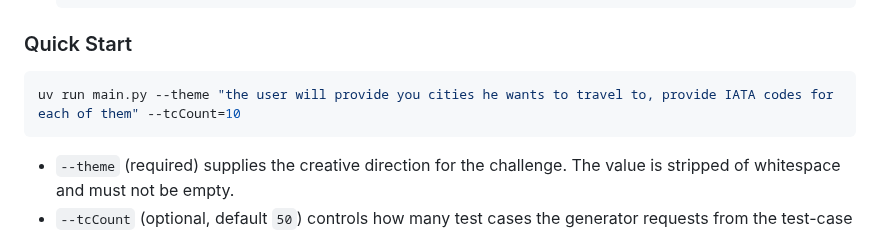
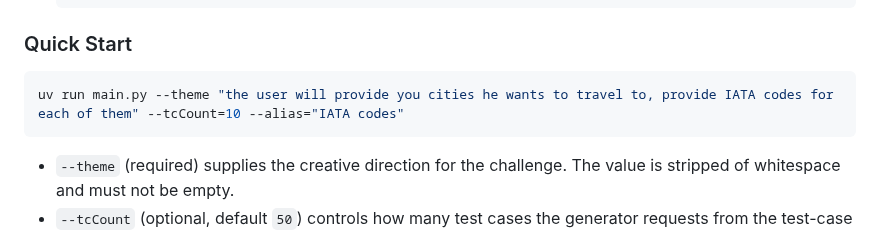
Before and after one commit to mikaeltorni/prompt_challenge_generator, a Markdown page: README.md, the part around the change. GitHub-like rendering.

Commit message:
Add the alias parameter to the docs example

````diff
--- a/README.md
+++ b/README.md
@@ -12,7 +12,7 @@ Generate injection-resistant prompt challenges along with promptfoo evaluation a
 
 ### Quick Start
 ```bash
-uv run main.py --theme "the user will provide you cities he wants to travel to, provide IATA codes for each of them" --tcCount=10
+uv run main.py --theme "the user will provide you cities he wants to travel to, provide IATA codes for each of them" --tcCount=10 --alias="IATA codes"
 ```
 - `--theme` (required) supplies the creative direction for the challenge. The value is stripped of whitespace and must not be empty.
 - `--tcCount` (optional, default `50`) controls how many test cases the generator requests from the test-case agent. Pass integers only.
````
